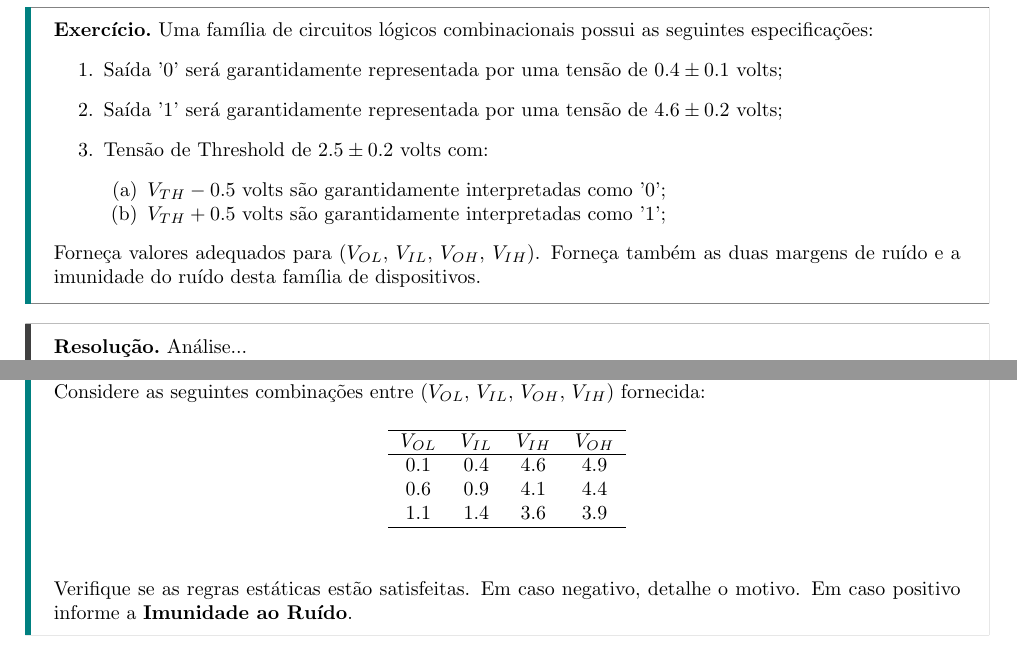
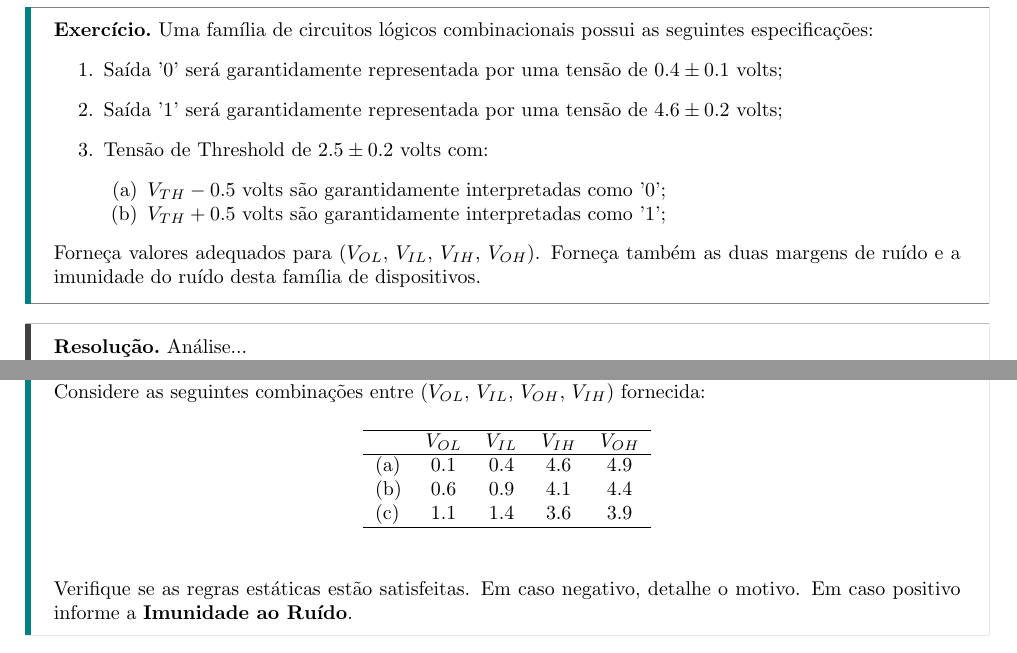
Before and after one commit to tr0fin0/classes_unicamp, a LaTeX document (es572/es572_ex02.tex): two parts of pages 3 and 4 of 8, joined at a grey line, cut so that both start at the same text. Compiled offline with pdfLaTeX.

Commit message:
:pencil2: edit table

```diff
--- a/es572/es572_ex02.tex
+++ b/es572/es572_ex02.tex
@@ -62,7 +62,7 @@
                                 \item $V_{TH}+0.5$ volts são garantidamente interpretadas como '1';
                             \end{enumerate}
                     \end{enumerate}
-                Forneça valores adequados para ($V_{OL}$, $V_{IL}$, $V_{OH}$, $V_{IH}$). Forneça também as duas margens de ruído e a imunidade do ruído desta família de dispositivos.
+                Forneça valores adequados para ($V_{OL}$, $V_{IL}$, $V_{IH}$, $V_{OH}$). Forneça também as duas margens de ruído e a imunidade do ruído desta família de dispositivos.
             \end{exercise}
             \begin{resolution}
                 Análise...\\
@@ -91,16 +91,15 @@
                 Considere as seguintes combinações entre ($V_{OL}$, $V_{IL}$, $V_{OH}$, $V_{IH}$) fornecida:
                     \begin{table}[H]
                         \centering
-                        \begin{tabular}[]{cccc}\hline
-                            $V_{OL}$ & $V_{IL}$ & $V_{IH}$ & $V_{OH}$\\\hline
-                            0.1      & 0.4      & 4.6      & 4.9\\
-                            0.6      & 0.9      & 4.1      & 4.4\\
-                            1.1      & 1.4      & 3.6      & 3.9\\\hline
+                        \begin{tabular}[]{l cccc}\hline
+                                & $V_{OL}$ & $V_{IL}$ & $V_{IH}$ & $V_{OH}$\\\hline
+                            (a) & 0.1      & 0.4      & 4.6      & 4.9\\
+                            (b) & 0.6      & 0.9      & 4.1      & 4.4\\
+                            (c) & 1.1      & 1.4      & 3.6      & 3.9\\\hline
                         \end{tabular}
                     \end{table}
                 Verifique se as regras estáticas estão satisfeitas. Em caso negativo, detalhe o motivo. Em caso positivo informe a \textbf{Imunidade ao Ruído}.
             \end{exercise}
-
             \begin{resolution}
                 Considera-se a seguintes condições:
                     (1) VOH - VOL > VIH - VIL
```
